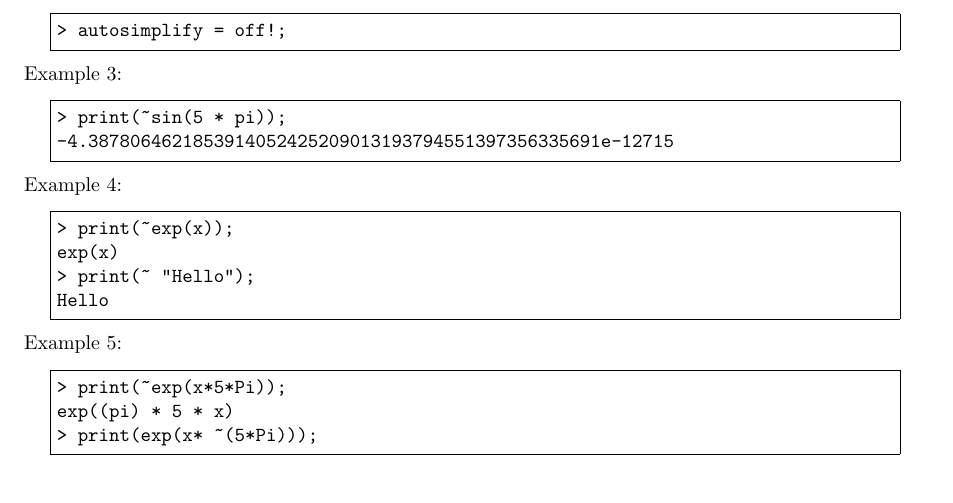
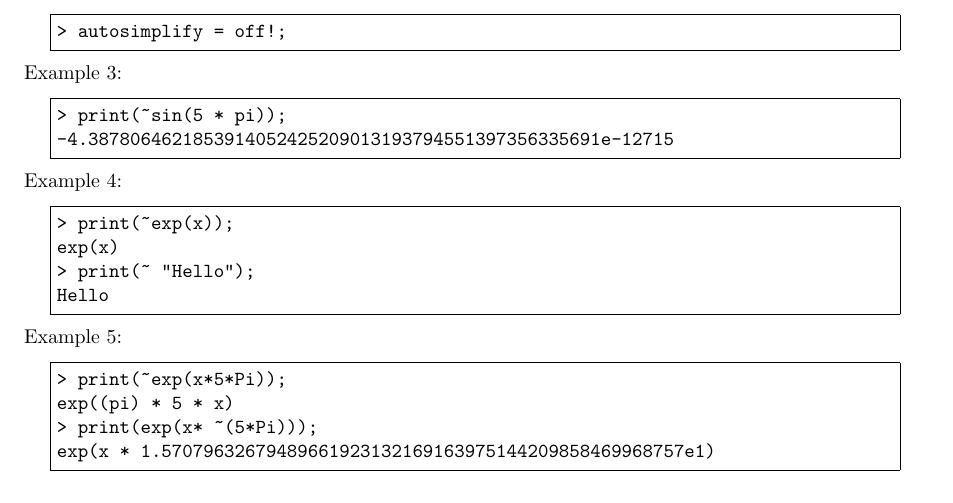
Before and after one commit to cartazio/sollya, a LaTeX document (doc/sollya.tex, which reads doc/approx.tex): part of page 23 of 129, cut so that both start at the same text. Compiled offline with pdfLaTeX.

Commit message:
Patched a parsing bug for ~ operator
This commit was extracted from SVN r739.

git-svn-id: svn://scm.gforge.inria.fr/svn/sollya/trunk@739 af37bc7e-59aa-4313-bbaf-7d19c0032f32

```diff
--- a/doc/approx.tex
+++ b/doc/approx.tex
@@ -68,6 +68,7 @@ Hello
 > print(~exp(x*5*Pi));
 exp((pi) * 5 * x)
 > print(exp(x* ~(5*Pi)));
+exp(x * 1.57079632679489661923132169163975144209858469968757e1)
 \end{Verbatim}
 \end{minipage}\end{center}
 \noindent Example 6:
```
Also changed, not shown: doc/sollya.pdf, 3 other files.
